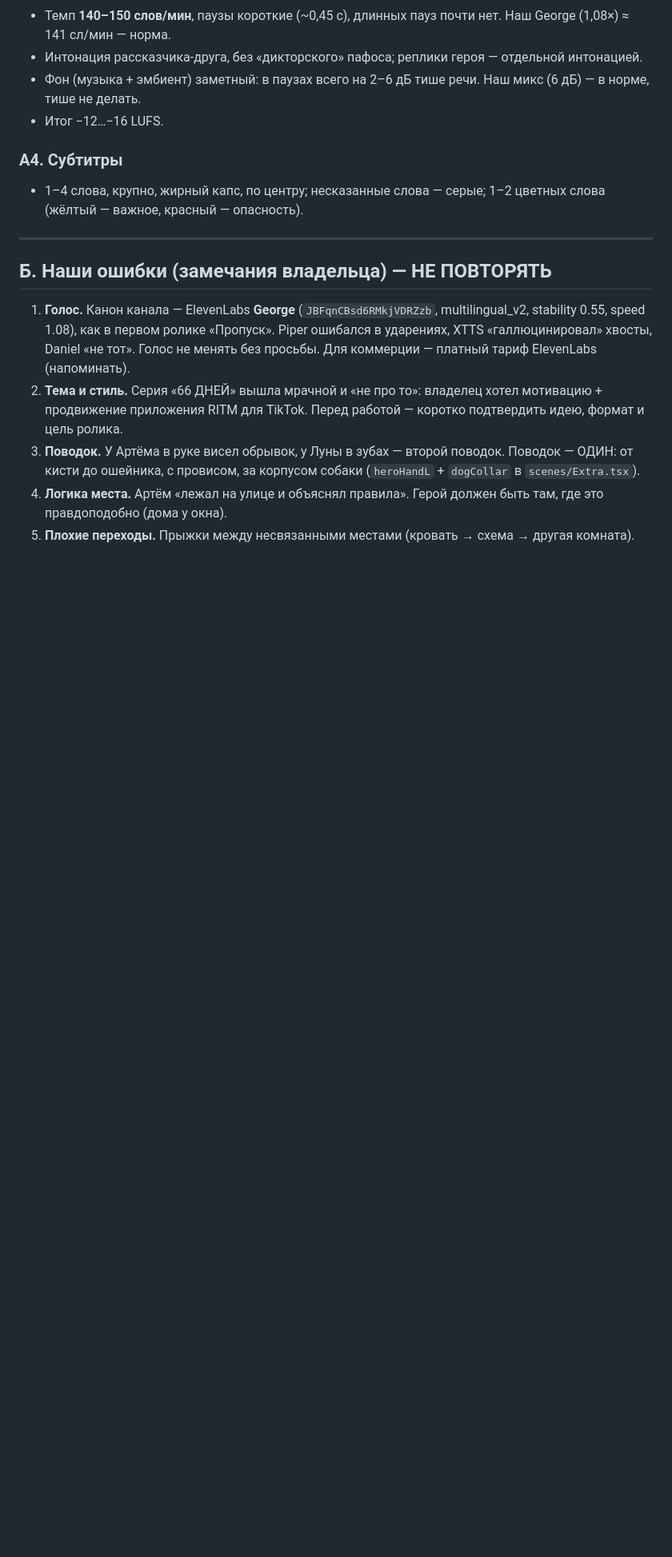
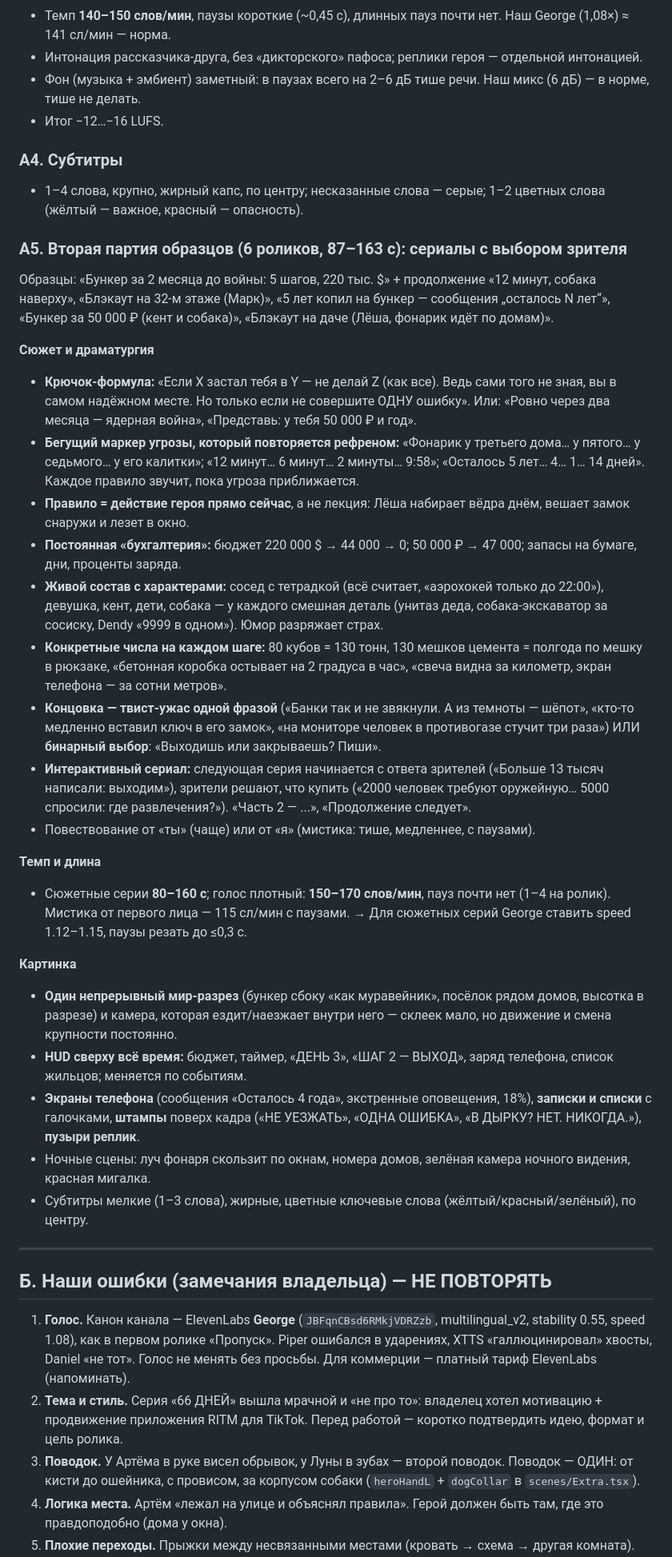
Before and after one commit to dimateee/Dinatee, a Markdown page: survival-studio/channel/LESSONS.md, the part around one of its changes. Shown at 80% size. Drawn GitHub-style; blank space fills up the shorter version.

Commit message:
Уроки канала: вторая партия образцов — сериалы с выбором зрителя, бегущий маркер угрозы, HUD, темп 150–170 сл/мин
Co-Authored-By: Claude Opus 5.5 <noreply@anthropic.com>
Claude-Session: https://claude.ai/code/session_019rsVA8Qxa2L6MobpBtxZF9

```diff
--- a/survival-studio/channel/LESSONS.md
+++ b/survival-studio/channel/LESSONS.md
@@ -50,6 +50,41 @@
 ### А4. Субтитры
 - 1–4 слова, крупно, жирный капс, по центру; несказанные слова — серые; 1–2 цветных слова (жёлтый — важное, красный — опасность).
 
+### А5. Вторая партия образцов (6 роликов, 87–163 с): сериалы с выбором зрителя
+Образцы: «Бункер за 2 месяца до войны: 5 шагов, 220 тыс. $» + продолжение «12 минут, собака наверху»,
+«Блэкаут на 32-м этаже (Марк)», «5 лет копил на бункер — сообщения „осталось N лет“», «Бункер за 50 000 ₽ (кент и собака)»,
+«Блэкаут на даче (Лёша, фонарик идёт по домам)».
+
+**Сюжет и драматургия**
+- **Крючок-формула:** «Если X застал тебя в Y — не делай Z (как все). Ведь сами того не зная, вы в самом надёжном месте.
+  Но только если не совершите ОДНУ ошибку». Или: «Ровно через два месяца — ядерная война», «Представь: у тебя 50 000 ₽ и год».
+- **Бегущий маркер угрозы, который повторяется рефреном:** «Фонарик у третьего дома… у пятого… у седьмого… у его калитки»;
+  «12 минут… 6 минут… 2 минуты… 9:58»; «Осталось 5 лет… 4… 1… 14 дней». Каждое правило звучит, пока угроза приближается.
+- **Правило = действие героя прямо сейчас**, а не лекция: Лёша набирает вёдра днём, вешает замок снаружи и лезет в окно.
+- **Постоянная «бухгалтерия»:** бюджет 220 000 $ → 44 000 → 0; 50 000 ₽ → 47 000; запасы на бумаге, дни, проценты заряда.
+- **Живой состав с характерами:** сосед с тетрадкой (всё считает, «аэрохокей только до 22:00»), девушка, кент, дети, собака —
+  у каждого смешная деталь (унитаз деда, собака-экскаватор за сосиску, Dendy «9999 в одном»). Юмор разряжает страх.
+- **Конкретные числа на каждом шаге:** 80 кубов = 130 тонн, 130 мешков цемента = полгода по мешку в рюкзаке,
+  «бетонная коробка остывает на 2 градуса в час», «свеча видна за километр, экран телефона — за сотни метров».
+- **Концовка — твист-ужас одной фразой** («Банки так и не звякнули. А из темноты — шёпот», «кто-то медленно вставил ключ
+  в его замок», «на мониторе человек в противогазе стучит три раза») ИЛИ **бинарный выбор**: «Выходишь или закрываешь? Пиши».
+- **Интерактивный сериал:** следующая серия начинается с ответа зрителей («Больше 13 тысяч написали: выходим»),
+  зрители решают, что купить («2000 человек требуют оружейную… 5000 спросили: где развлечения?»). «Часть 2 — ...», «Продолжение следует».
+- Повествование от «ты» (чаще) или от «я» (мистика: тише, медленнее, с паузами).
+
+**Темп и длина**
+- Сюжетные серии **80–160 с**; голос плотный: **150–170 слов/мин**, пауз почти нет (1–4 на ролик).
+  Мистика от первого лица — 115 сл/мин с паузами. → Для сюжетных серий George ставить speed 1.12–1.15, паузы резать до ≤0,3 с.
+
+**Картинка**
+- **Один непрерывный мир-разрез** (бункер сбоку «как муравейник», посёлок рядом домов, высотка в разрезе) и камера, которая
+  ездит/наезжает внутри него — склеек мало, но движение и смена крупности постоянно.
+- **HUD сверху всё время:** бюджет, таймер, «ДЕНЬ 3», «ШАГ 2 — ВЫХОД», заряд телефона, список жильцов; меняется по событиям.
+- **Экраны телефона** (сообщения «Осталось 4 года», экстренные оповещения, 18%), **записки и списки** с галочками,
+  **штампы** поверх кадра («НЕ УЕЗЖАТЬ», «ОДНА ОШИБКА», «В ДЫРКУ? НЕТ. НИКОГДА.»), **пузыри реплик**.
+- Ночные сцены: луч фонаря скользит по окнам, номера домов, зелёная камера ночного видения, красная мигалка.
+- Субтитры мелкие (1–3 слова), жирные, цветные ключевые слова (жёлтый/красный/зелёный), по центру.
+
 ---
 
 ## Б. Наши ошибки (замечания владельца) — НЕ ПОВТОРЯТЬ
```
Also changed, not shown: other parts of survival-studio/channel/LESSONS.md (+3 -0 lines).
